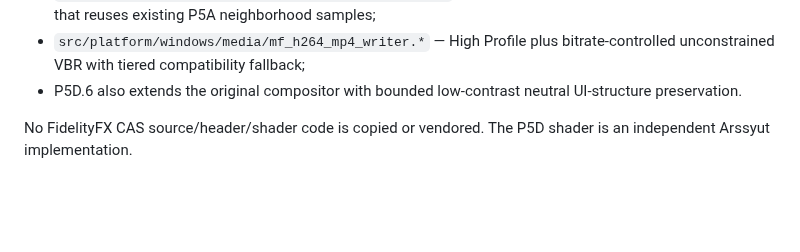
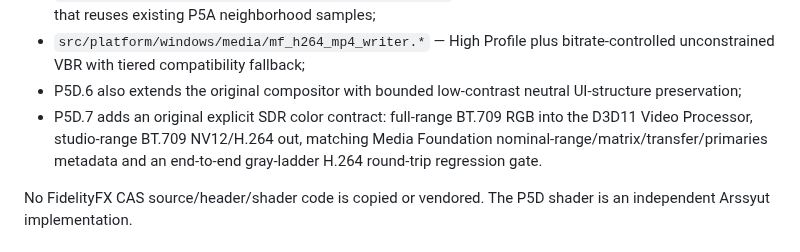
Before and after one commit to masarray/arssyut, a Markdown page: docs/PROVENANCE.md, the part around the change. Drawn GitHub-style; blank space fills up the shorter version.

Commit message:
P5D.7: record original color-pipeline authority implementation

```diff
--- a/docs/PROVENANCE.md
+++ b/docs/PROVENANCE.md
@@ -97,7 +97,11 @@ Local implementation:
 - `src/platform/windows/media/mf_h264_mp4_writer.*` — High Profile plus
   bitrate-controlled unconstrained VBR with tiered compatibility fallback;
 - P5D.6 also extends the original compositor with bounded low-contrast neutral
-  UI-structure preservation.
+  UI-structure preservation;
+- P5D.7 adds an original explicit SDR color contract: full-range BT.709 RGB
+  into the D3D11 Video Processor, studio-range BT.709 NV12/H.264 out, matching
+  Media Foundation nominal-range/matrix/transfer/primaries metadata and an
+  end-to-end gray-ladder H.264 round-trip regression gate.
 
 No FidelityFX CAS source/header/shader code is copied or vendored. The P5D
 shader is an independent Arssyut implementation.
```
